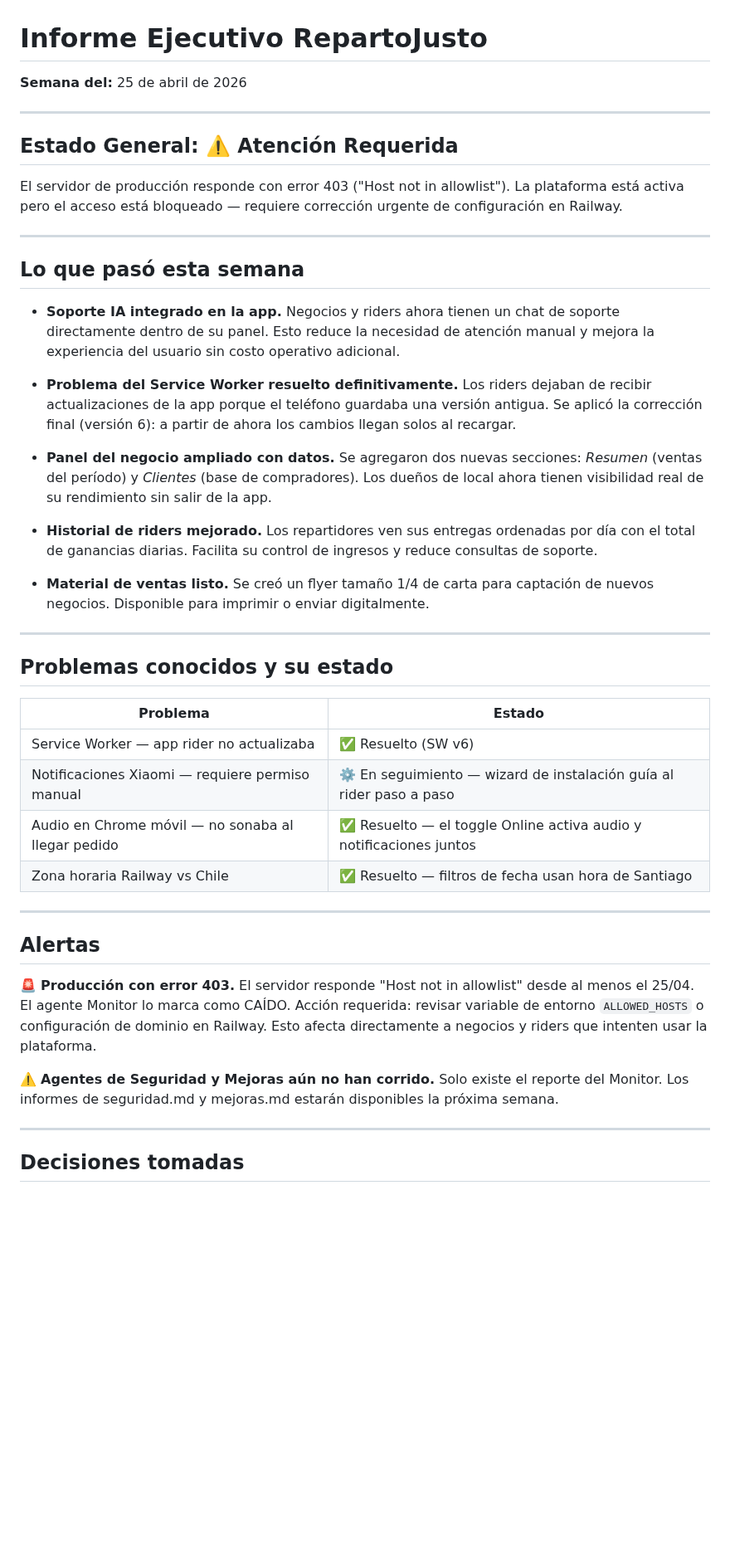
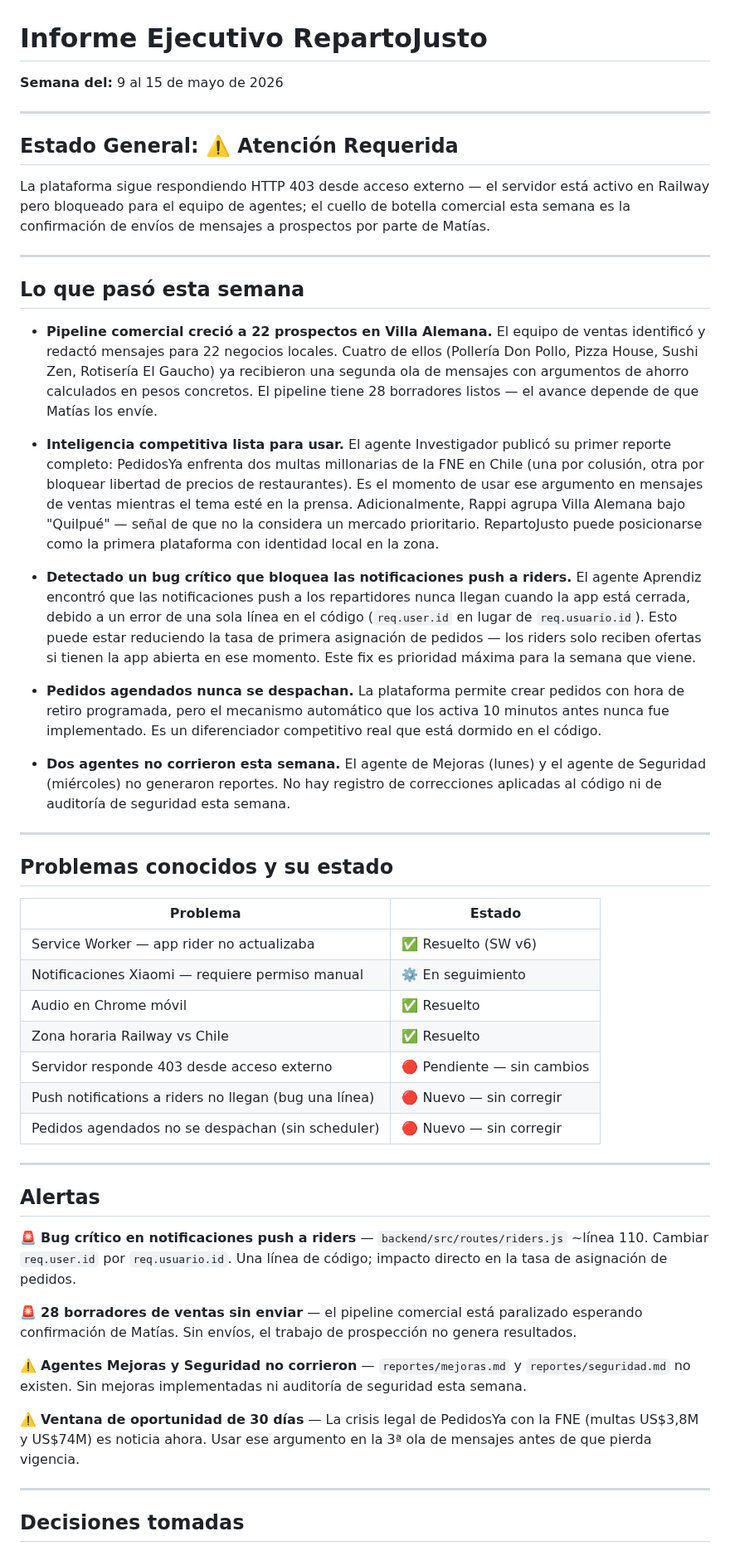
Before and after one commit to mfgonzalezv-commits/repartojusto, a Markdown page: reportes/gerente.md, the part around one of its changes. Shown at 83% size. GitHub-like rendering; blank space fills up the shorter version.

Commit message:
gerente: informe semanal 2026-05-15

```diff
--- a/reportes/gerente.md
+++ b/reportes/gerente.md
@@ -1,24 +1,24 @@
 # Informe Ejecutivo RepartoJusto
-**Semana del:** 25 de abril de 2026
+**Semana del:** 9 al 15 de mayo de 2026
 
 ---
 
 ## Estado General: ⚠️ Atención Requerida
-El servidor de producción responde con error 403 ("Host not in allowlist"). La plataforma está activa pero el acceso está bloqueado — requiere corrección urgente de configuración en Railway.
+La plataforma sigue respondiendo HTTP 403 desde acceso externo — el servidor está activo en Railway pero bloqueado para el equipo de agentes; el cuello de botella comercial esta semana es la confirmación de envíos de mensajes a prospectos por parte de Matías.
 
 ---
 
 ## Lo que pasó esta semana
 
-- **Soporte IA integrado en la app.** Negocios y riders ahora tienen un chat de soporte directamente dentro de su panel. Esto reduce la necesidad de atención manual y mejora la experiencia del usuario sin costo operativo adicional.
+- **Pipeline comercial creció a 22 prospectos en Villa Alemana.** El equipo de ventas identificó y redactó mensajes para 22 negocios locales. Cuatro de ellos (Pollería Don Pollo, Pizza House, Sushi Zen, Rotisería El Gaucho) ya recibieron una segunda ola de mensajes con argumentos de ahorro calculados en pesos concretos. El pipeline tiene 28 borradores listos — el avance depende de que Matías los envíe.
 
-- **Problema del Service Worker resuelto definitivamente.** Los riders dejaban de recibir actualizaciones de la app porque el teléfono guardaba una versión antigua. Se aplicó la corrección final (versión 6): a partir de ahora los cambios llegan solos al recargar.
+- **Inteligencia competitiva lista para usar.** El agente Investigador publicó su primer reporte completo: PedidosYa enfrenta dos multas millonarias de la FNE en Chile (una por colusión, otra por bloquear libertad de precios de restaurantes). Es el momento de usar ese argumento en mensajes de ventas mientras el tema esté en la prensa. Adicionalmente, Rappi agrupa Villa Alemana bajo "Quilpué" — señal de que no la considera un mercado prioritario. RepartoJusto puede posicionarse como la primera plataforma con identidad local en la zona.
 
-- **Panel del negocio ampliado con datos.** Se agregaron dos nuevas secciones: *Resumen* (ventas del período) y *Clientes* (base de compradores). Los dueños de local ahora tienen visibilidad real de su rendimiento sin salir de la app.
+- **Detectado un bug crítico que bloquea las notificaciones push a riders.** El agente Aprendiz encontró que las notificaciones push a los repartidores nunca llegan cuando la app está cerrada, debido a un error de una sola línea en el código (`req.user.id` en lugar de `req.usuario.id`). Esto puede estar reduciendo la tasa de primera asignación de pedidos — los riders solo reciben ofertas si tienen la app abierta en ese momento. Este fix es prioridad máxima para la semana que viene.
 
-- **Historial de riders mejorado.** Los repartidores ven sus entregas ordenadas por día con el total de ganancias diarias. Facilita su control de ingresos y reduce consultas de soporte.
+- **Pedidos agendados nunca se despachan.** La plataforma permite crear pedidos con hora de retiro programada, pero el mecanismo automático que los activa 10 minutos antes nunca fue implementado. Es un diferenciador competitivo real que está dormido en el código.
 
-- **Material de ventas listo.** Se creó un flyer tamaño 1/4 de carta para captación de nuevos negocios. Disponible para imprimir o enviar digitalmente.
+- **Dos agentes no corrieron esta semana.** El agente de Mejoras (lunes) y el agente de Seguridad (miércoles) no generaron reportes. No hay registro de correcciones aplicadas al código ni de auditoría de seguridad esta semana.
 
 ---
 
@@ -27,17 +27,24 @@ El servidor de producción responde con error 403 ("Host not in allowlist"). La
 | Problema | Estado |
 |---|---|
 | Service Worker — app rider no actualizaba | ✅ Resuelto (SW v6) |
-| Notificaciones Xiaomi — requiere permiso manual | ⚙️ En seguimiento — wizard de instalación guía al rider paso a paso |
-| Audio en Chrome móvil — no sonaba al llegar pedido | ✅ Resuelto — el toggle Online activa audio y notificaciones juntos |
-| Zona horaria Railway vs Chile | ✅ Resuelto — filtros de fecha usan hora de Santiago |
+| Notificaciones Xiaomi — requiere permiso manual | ⚙️ En seguimiento |
+| Audio en Chrome móvil | ✅ Resuelto |
+| Zona horaria Railway vs Chile | ✅ Resuelto |
+| Servidor responde 403 desde acceso externo | 🔴 Pendiente — sin cambios |
+| Push notifications a riders no llegan (bug una línea) | 🔴 Nuevo — sin corregir |
+| Pedidos agendados no se despachan (sin scheduler) | 🔴 Nuevo — sin corregir |
 
 ---
 
 ## Alertas
 
-🚨 **Producción con error 403.** El servidor responde "Host not in allowlist" desde al menos el 25/04. El agente Monitor lo marca como CAÍDO. Acción requerida: revisar variable de entorno `ALLOWED_HOSTS` o configuración de dominio en Railway. Esto afecta directamente a negocios y riders que intenten usar la plataforma.
+🚨 **Bug crítico en notificaciones push a riders** — `backend/src/routes/riders.js` ~línea 110. Cambiar `req.user.id` por `req.usuario.id`. Una línea de código; impacto directo en la tasa de asignación de pedidos.
 
-⚠️ **Agentes de Seguridad y Mejoras aún no han corrido.** Solo existe el reporte del Monitor. Los informes de seguridad.md y mejoras.md estarán disponibles la próxima semana.
+🚨 **28 borradores de ventas sin enviar** — el pipeline comercial está paralizado esperando confirmación de Matías. Sin envíos, el trabajo de prospección no genera resultados.
+
+⚠️ **Agentes Mejoras y Seguridad no corrieron** — `reportes/mejoras.md` y `reportes/seguridad.md` no existen. Sin mejoras implementadas ni auditoría de seguridad esta semana.
+
+⚠️ **Ventana de oportunidad de 30 días** — La crisis legal de PedidosYa con la FNE (multas US$3,8M y US$74M) es noticia ahora. Usar ese argumento en la 3ª ola de mensajes antes de que pierda vigencia.
 
 ---
 
```
Also changed, not shown: other parts of reportes/gerente.md (+8 -5 lines), reportes/cola.md (+34 -27 lines).
